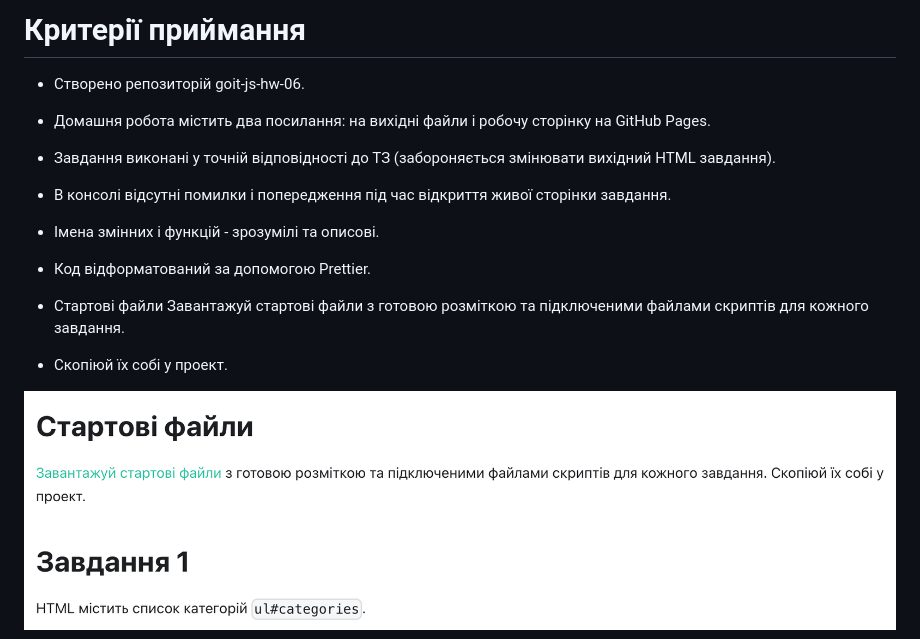
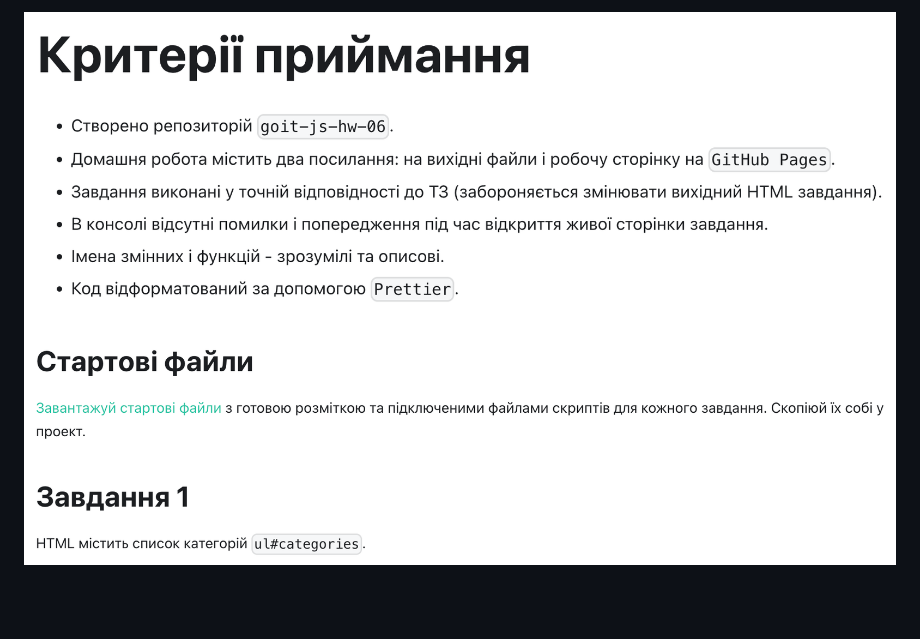
Before and after one commit to ViktorSvertoka/goit-js-hw-06, a Markdown page: README.md, the part around the change printed below. GitHub-like rendering; pictures changed too: assets/text-0.png (added); blank space fills up the shorter version.

Commit message:
Added text to readme

```diff
--- a/README.md
+++ b/README.md
@@ -1,26 +1,4 @@
-# Критерії приймання
-
-- Створено репозиторій goit-js-hw-06.
-
-- Домашня робота містить два посилання: на вихідні файли і робочу сторінку на
-  GitHub Pages.
-
-- Завдання виконані у точній відповідності до ТЗ (забороняється змінювати
-  вихідний HTML завдання).
-
-- В консолі відсутні помилки і попередження під час відкриття живої сторінки
-  завдання.
-
-- Імена змінних і функцій - зрозумілі та описові.
-
-- Код відформатований за допомогою Prettier.
-
-- Стартові файли Завантажуй стартові файли з готовою розміткою та підключеними
-  файлами скриптів для кожного завдання.
-
-- Скопіюй їх собі у проект.
-
+![GitHub actions settings](./assets/text-0.png)
 ![GitHub actions settings](./assets/text-1.png)
-
 ![GitHub actions settings](./assets/text-2.png)
 ![GitHub actions settings](./assets/text-3.png)
```
Also changed, not shown: other parts of README.md (+0 -1 lines).
